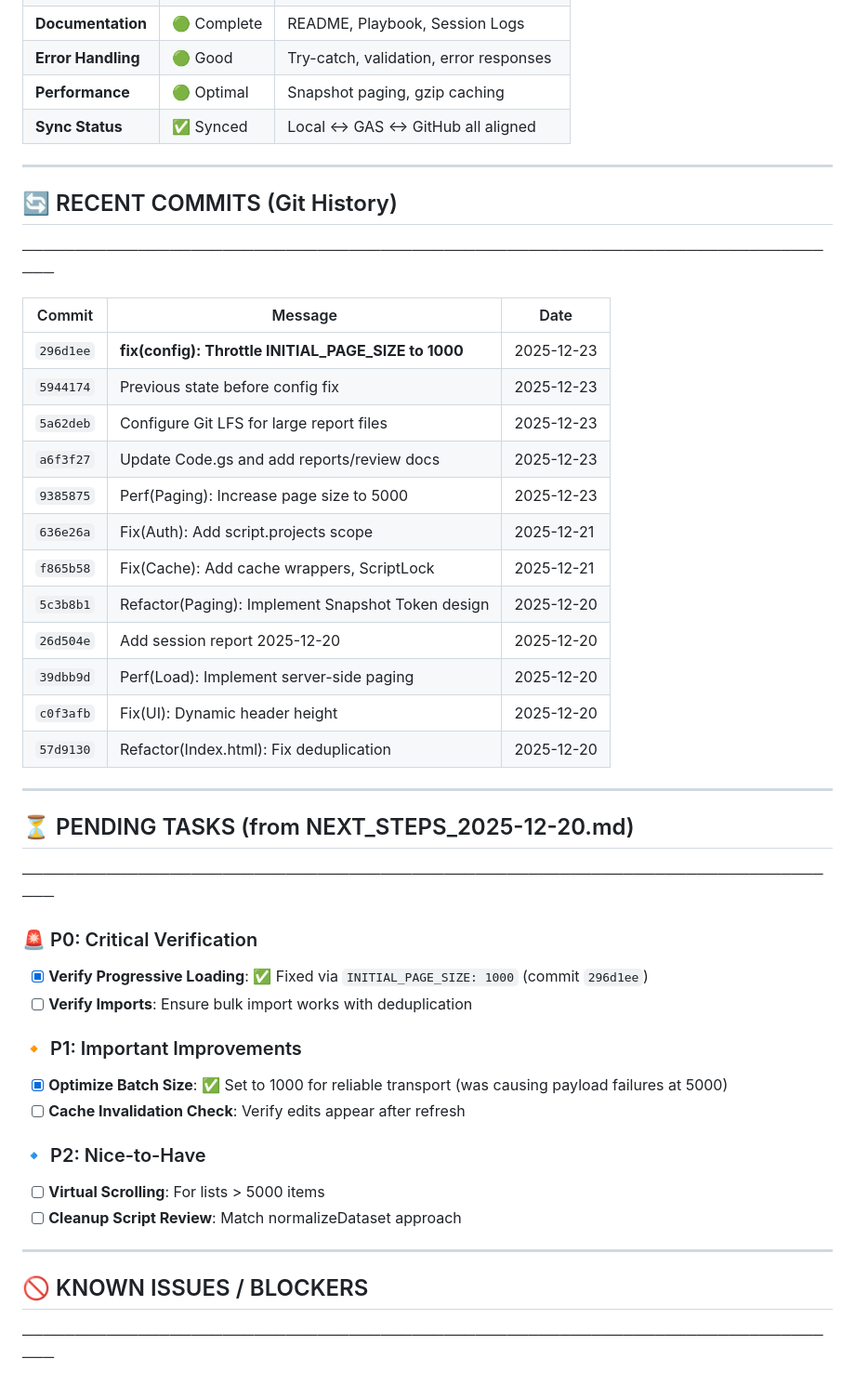
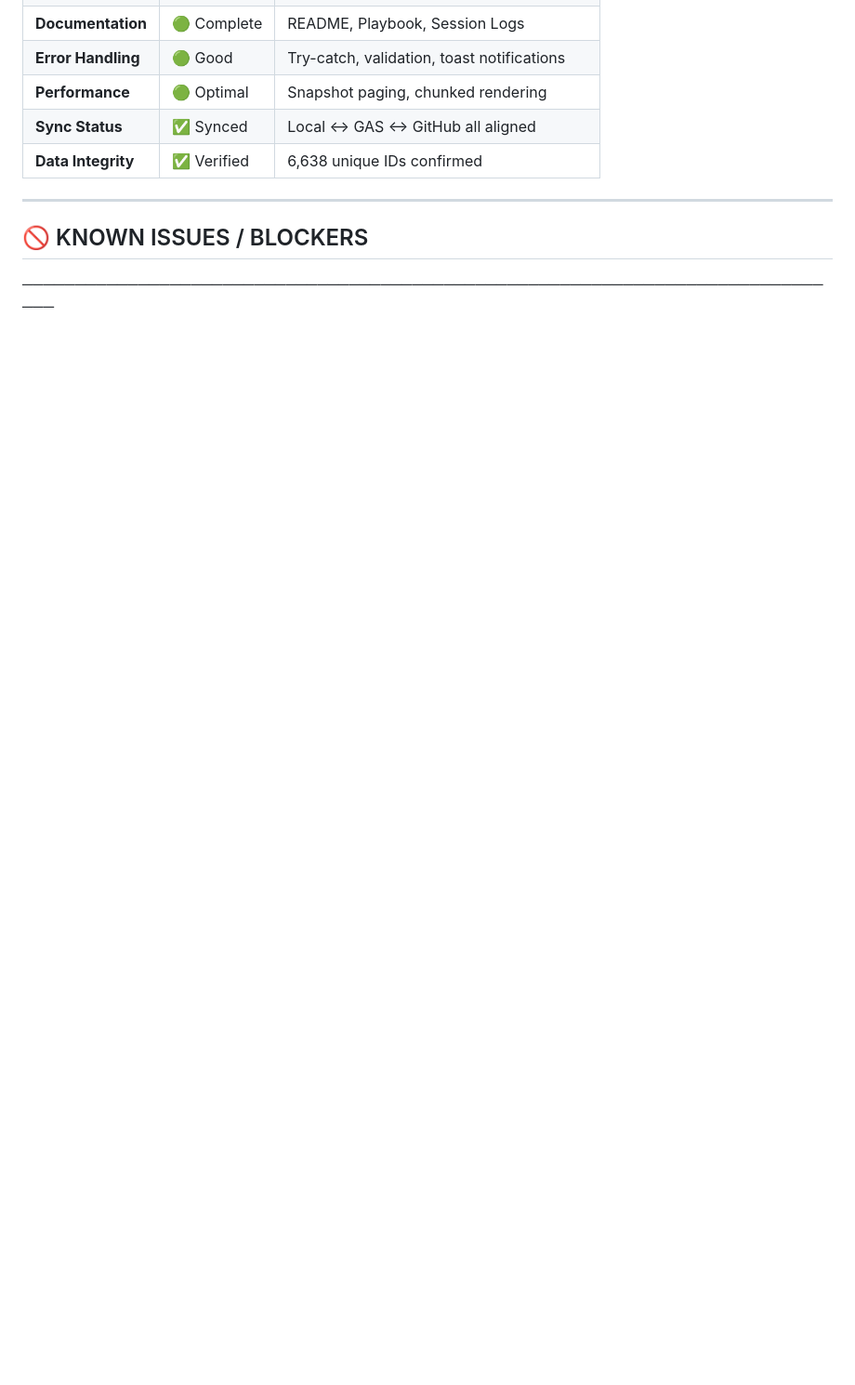
Before and after one commit to traikdude/G.A.S_Text_Expander_Manager, a Markdown page: docs/STATUS_REPORT.md, the part around the change printed below. Shown: that part at 93% size. GitHub-like rendering; blank space fills up the shorter version.

```diff
--- a/docs/STATUS_REPORT.md
+++ b/docs/STATUS_REPORT.md
@@ -134,44 +116,8 @@ CONFIG = {
 | **Documentation** | 🟢 Complete | README, Playbook, Session Logs |
-| **Error Handling** | 🟢 Good | Try-catch, validation, error responses |
-| **Performance** | 🟢 Optimal | Snapshot paging, gzip caching |
+| **Error Handling** | 🟢 Good | Try-catch, validation, toast notifications |
+| **Performance** | 🟢 Optimal | Snapshot paging, chunked rendering |
 | **Sync Status** | ✅ Synced | Local ↔ GAS ↔ GitHub all aligned |
-
----
-
-## 🔄 RECENT COMMITS (Git History)
-───────────────────────────────────────────────────────────────────────────────
-
-| Commit | Message | Date |
-|--------|---------|------|
-| `296d1ee` | **fix(config): Throttle INITIAL_PAGE_SIZE to 1000** | 2025-12-23 |
-| `5944174` | Previous state before config fix | 2025-12-23 |
-| `5a62deb` | Configure Git LFS for large report files | 2025-12-23 |
-| `a6f3f27` | Update Code.gs and add reports/review docs | 2025-12-23 |
-| `9385875` | Perf(Paging): Increase page size to 5000 | 2025-12-23 |
-| `636e26a` | Fix(Auth): Add script.projects scope | 2025-12-21 |
-| `f865b58` | Fix(Cache): Add cache wrappers, ScriptLock | 2025-12-21 |
-| `5c3b8b1` | Refactor(Paging): Implement Snapshot Token design | 2025-12-20 |
-| `26d504e` | Add session report 2025-12-20 | 2025-12-20 |
-| `39dbb9d` | Perf(Load): Implement server-side paging | 2025-12-20 |
-| `c0f3afb` | Fix(UI): Dynamic header height | 2025-12-20 |
-| `57d9130` | Refactor(Index.html): Fix deduplication | 2025-12-20 |
-
----
-
-## ⏳ PENDING TASKS (from NEXT_STEPS_2025-12-20.md)
-───────────────────────────────────────────────────────────────────────────────
-
-### 🚨 P0: Critical Verification
-- [x] **Verify Progressive Loading**: ✅ Fixed via `INITIAL_PAGE_SIZE: 1000` (commit `296d1ee`)
-- [ ] **Verify Imports**: Ensure bulk import works with deduplication
-
-### 🔸 P1: Important Improvements
-- [x] **Optimize Batch Size**: ✅ Set to 1000 for reliable transport (was causing payload failures at 5000)
-- [ ] **Cache Invalidation Check**: Verify edits appear after refresh
-
-### 🔹 P2: Nice-to-Have
-- [ ] **Virtual Scrolling**: For lists > 5000 items
-- [ ] **Cleanup Script Review**: Match normalizeDataset approach
+| **Data Integrity** | ✅ Verified | 6,638 unique IDs confirmed |
 
 ---
 
```
Also changed, not shown: other parts of docs/STATUS_REPORT.md (+73 -88 lines).
